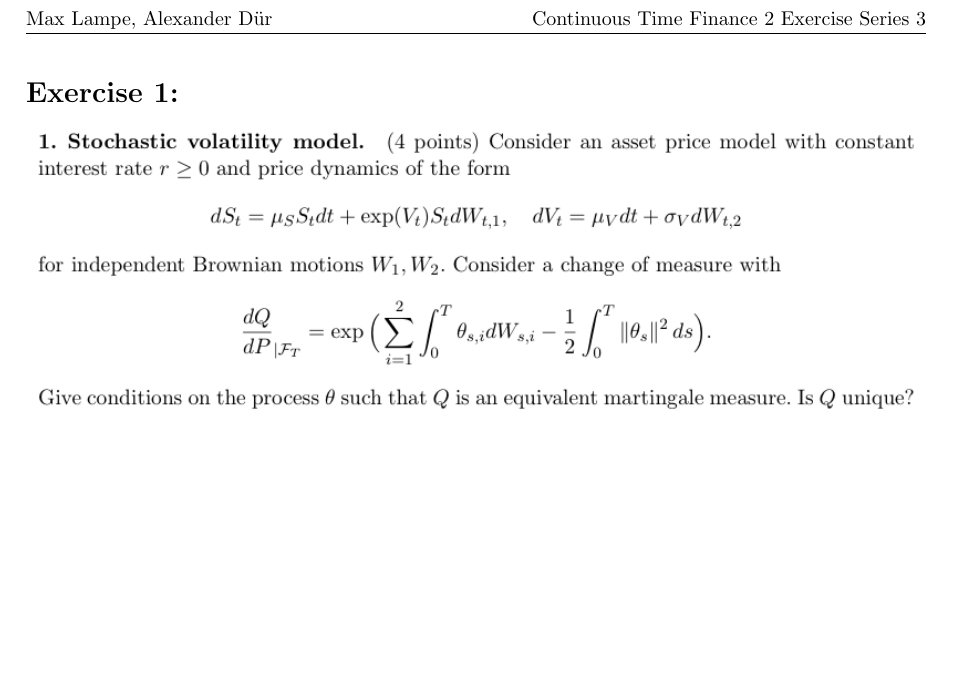
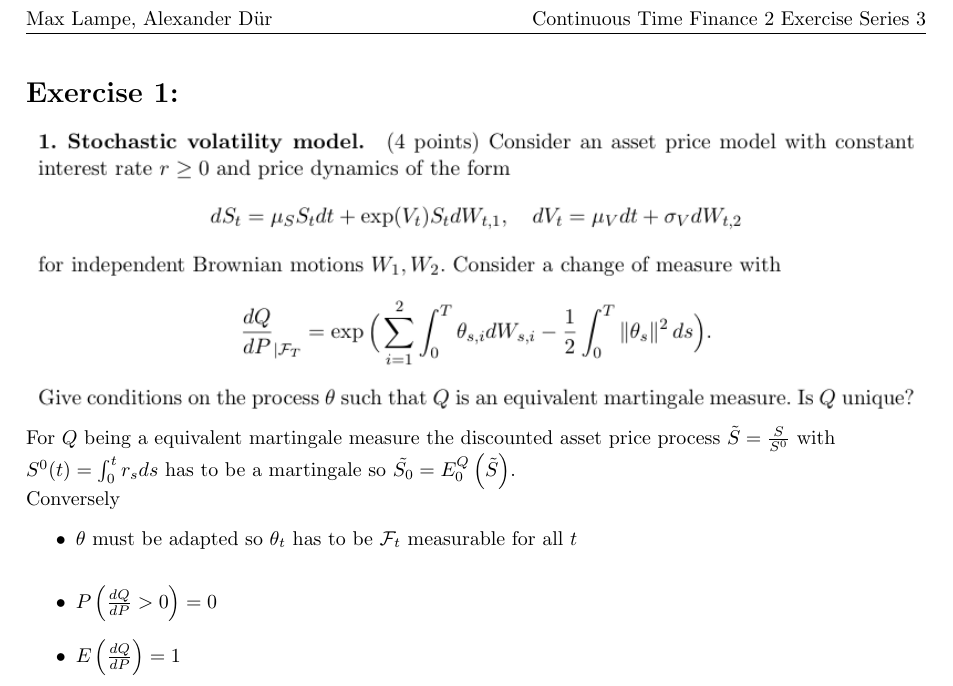
Before and after one commit to lampe142/CTF2, a LaTeX document (ex3/ex1.tex): part of the page, cut so that both start at the same text, the shorter picture padded with empty space. Compiled offline with pdfLaTeX.

Commit message:
aufgabe 1 anfang

```diff
--- a/ex3/ex1.tex
+++ b/ex3/ex1.tex
@@ -4,4 +4,14 @@
 
 \includegraphics[width=\textwidth]{ex1.png}
 
+For $Q$ being a equivalent martingale measure the discounted asset price process $\tilde{S} = \frac{S}{S^0}$ with \\
+$S^0 (t) = \int_0^t r_s ds $  has to be a martingale so $\tilde{S_0}= E^Q_0 \lb \tilde{S} \rb$.\\
+Conversely
+\begin{itemize}
+	\item $\theta$ must be adapted so $\theta_t$ has to be  $\mathcal{F}_t$ measurable for all $t$ \\
+	\item $P \lb \frac{dQ}{dP} > 0 \rb =0 $
+	\item $E \lb \frac{dQ}{dP} \rb = 1$
+\end{itemize}
+
+
 \end{document}
```
Also changed, not shown: ex3/document.pdf, 2 other files.
